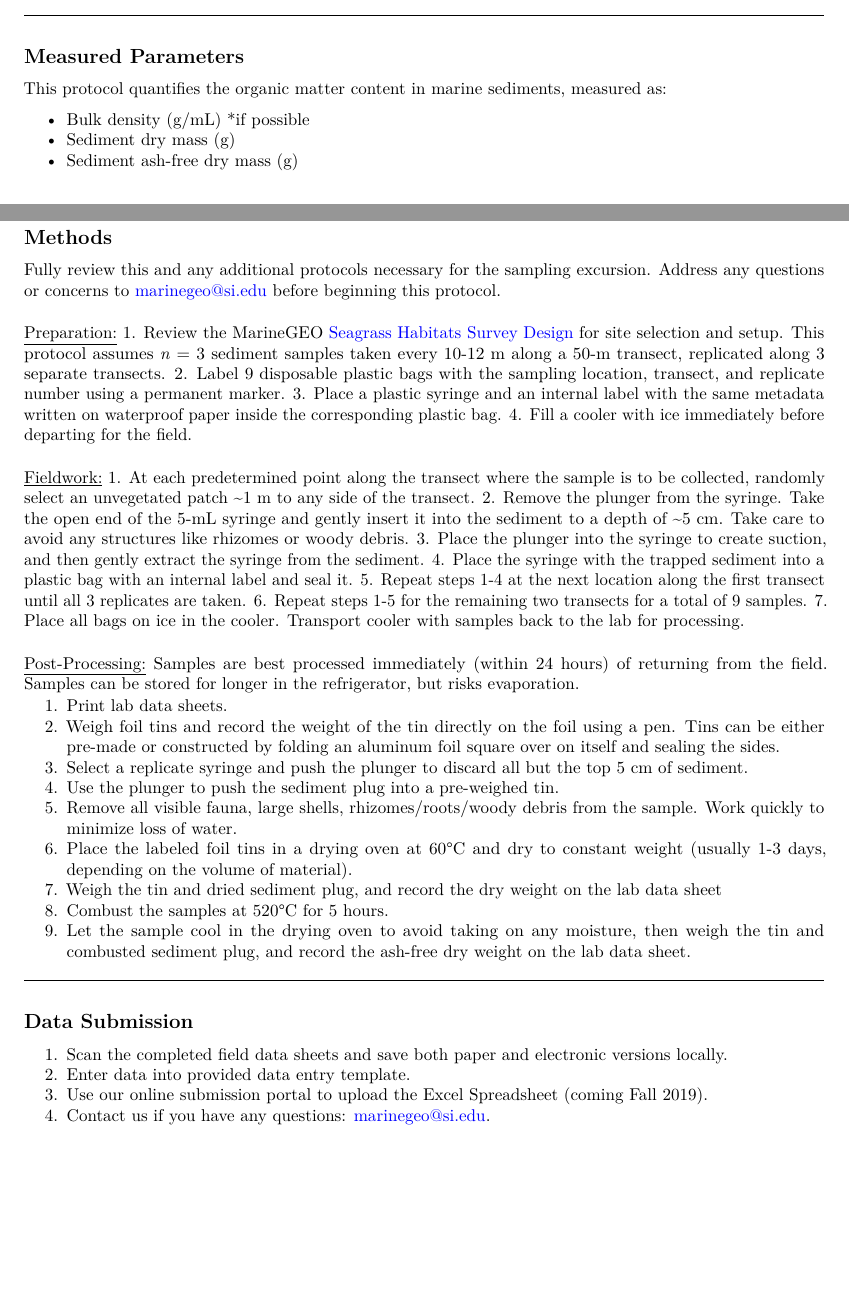
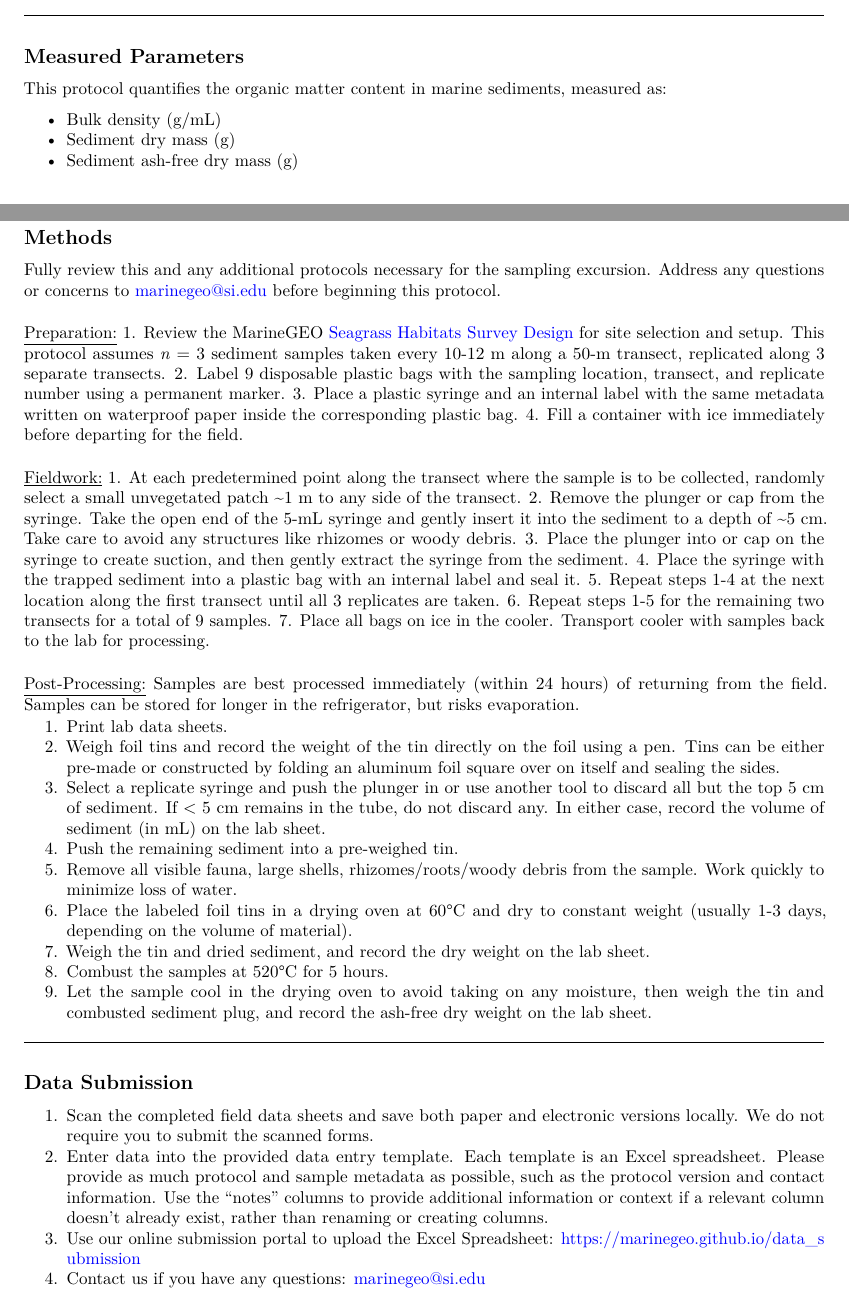
Before and after one commit to MarineGEO/protocols, an R Markdown document (protocol-sediment-organic-matter.Rmd): two parts of pages 2 and 3 of 3, joined at a grey line, cut so that both start at the same text, the shorter picture padded with empty space. Rendered offline with R 4.5, knitr and Pandoc, then LaTeX, with nearby package versions.

Commit message:
Updated SOM

```diff
--- a/protocol-sediment-organic-matter.Rmd
+++ b/protocol-sediment-organic-matter.Rmd
@@ -46,7 +46,7 @@ This protocol provides standardized data on sediment bulk density and organic ma
 
 This protocol quantifies the organic matter content in marine sediments, measured as:
 
-*	Bulk density (g/mL) *if possible
+*	Bulk density (g/mL)
 *	Sediment dry mass (g)
 *	Sediment ash-free dry mass (g)
 
@@ -114,13 +114,13 @@ Fully review this and any additional protocols necessary for the sampling excurs
 1.	Review the MarineGEO [Seagrass Habitats Survey Design](https://marinegeo.github.io/seagrass) for site selection and setup. This protocol assumes *n* = 3 sediment samples taken every 10-12 m along a 50-m transect, replicated along 3 separate transects.
 2.	Label 9 disposable plastic bags with the sampling location, transect, and replicate number using a permanent marker.
 3.	Place a plastic syringe and an internal label with the same metadata written on waterproof paper inside the corresponding plastic bag.
-4.	Fill a cooler with ice immediately before departing for the field.
+4.	Fill a container with ice immediately before departing for the field.
 \vspace{\baselineskip}
 
 \underline{Fieldwork:}
-1.	At each predetermined point along the transect where the sample is to be collected, randomly select an unvegetated patch ~1 m to any side of the transect.
-2.	Remove the plunger from the syringe. Take the open end of the 5-mL syringe and gently insert it into the sediment to a depth of ~5 cm. Take care to avoid any structures like rhizomes or woody debris.
-3.	Place the plunger into the syringe to create suction, and then gently extract the syringe from the sediment.
+1.	At each predetermined point along the transect where the sample is to be collected, randomly select a small unvegetated patch ~1 m to any side of the transect.
+2.	Remove the plunger or cap from the syringe. Take the open end of the 5-mL syringe and gently insert it into the sediment to a depth of ~5 cm. Take care to avoid any structures like rhizomes or woody debris.
+3.	Place the plunger into or cap on the syringe to create suction, and then gently extract the syringe from the sediment.
 4.	Place the syringe with the trapped sediment into a plastic bag with an internal label and seal it.
 5.	Repeat steps 1-4 at the next location along the first transect until all 3 replicates are taken.
 6.	Repeat steps 1-5 for the remaining two transects for a total of 9 samples.
@@ -132,19 +132,19 @@ Samples are best processed immediately (within 24 hours) of returning from the f
 
 1.	Print lab data sheets.
 2.	Weigh foil tins and record the weight of the tin directly on the foil using a pen. Tins can be either pre-made or constructed by folding an aluminum foil square over on itself and sealing the sides.
-3.	Select a replicate syringe and push the plunger to discard all but the top 5 cm of sediment.
-4.	Use the plunger to push the sediment plug into a pre-weighed tin.
+3.	Select a replicate syringe and push the plunger in or use another tool to discard all but the top 5 cm of sediment. If < 5 cm remains in the tube, do not discard any. In either case, record the volume of sediment (in mL) on the lab sheet.
+4.	Push the remaining sediment into a pre-weighed tin.
 5.	Remove all visible fauna, large shells, rhizomes/roots/woody debris from the sample. Work quickly to minimize loss of water.
 6.	Place the labeled foil tins in a drying oven at 60°C and dry to constant weight (usually 1-3 days, depending on the volume of material).
-7.	Weigh the tin and dried sediment plug, and record the dry weight on the lab data sheet
+7.	Weigh the tin and dried sediment, and record the dry weight on the lab  sheet.
 8.	Combust the samples at 520°C for 5 hours.
-9.	Let the sample cool in the drying oven to avoid taking on any moisture, then weigh the tin and combusted sediment plug, and record the ash-free dry weight on the lab data sheet.
+9.	Let the sample cool in the drying oven to avoid taking on any moisture, then weigh the tin and combusted sediment plug, and record the ash-free dry weight on the lab  sheet.
 
 \noindent\rule{\textwidth}{0.4pt}
 
 ## Data Submission
 
-1. Scan the completed field data sheets and save both paper and electronic versions locally.
-2. Enter data into provided data entry template.
-3. Use our online submission portal to upload the Excel Spreadsheet (coming Fall 2019).
-4. Contact us if you have any questions: marinegeo@si.edu.
+1. Scan the completed ﬁeld data sheets and save both paper and electronic versions locally. We do not require you to submit the scanned forms.
+2. Enter data into the provided data entry template. Each template is an Excel spreadsheet. Please provide as much protocol and sample metadata as possible, such as the protocol version and contact information. Use the “notes” columns to provide additional information or context if a relevant column doesn’t already exist, rather than renaming or creating columns.
+3. Use our online submission portal to upload the Excel Spreadsheet: [https://marinegeo.github.io/data_submission](https://marinegeo.github.io/data_submission)
+4. Contact us if you have any questions: [marinegeo@si.edu](mailto:marinegeo@si.edu)
```
